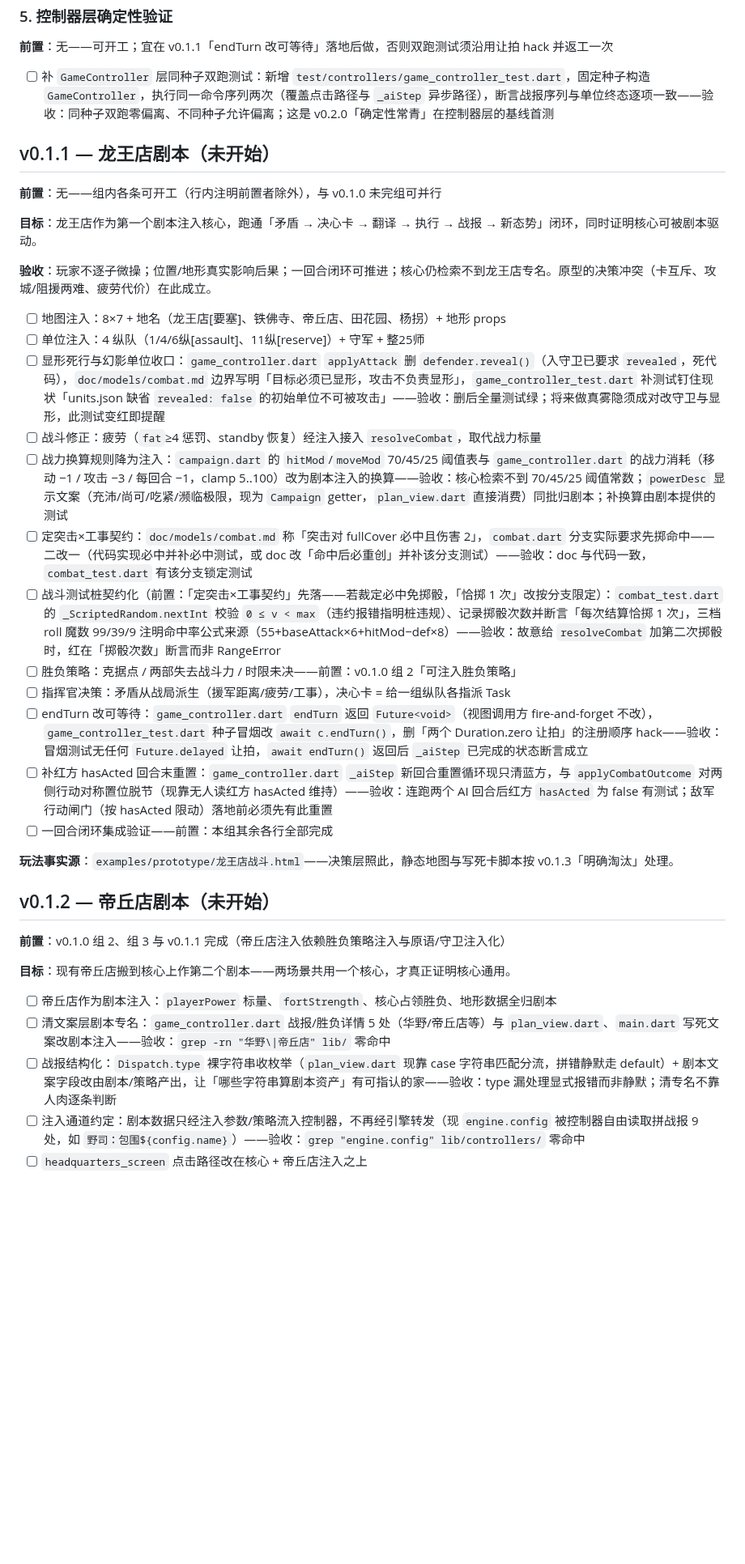
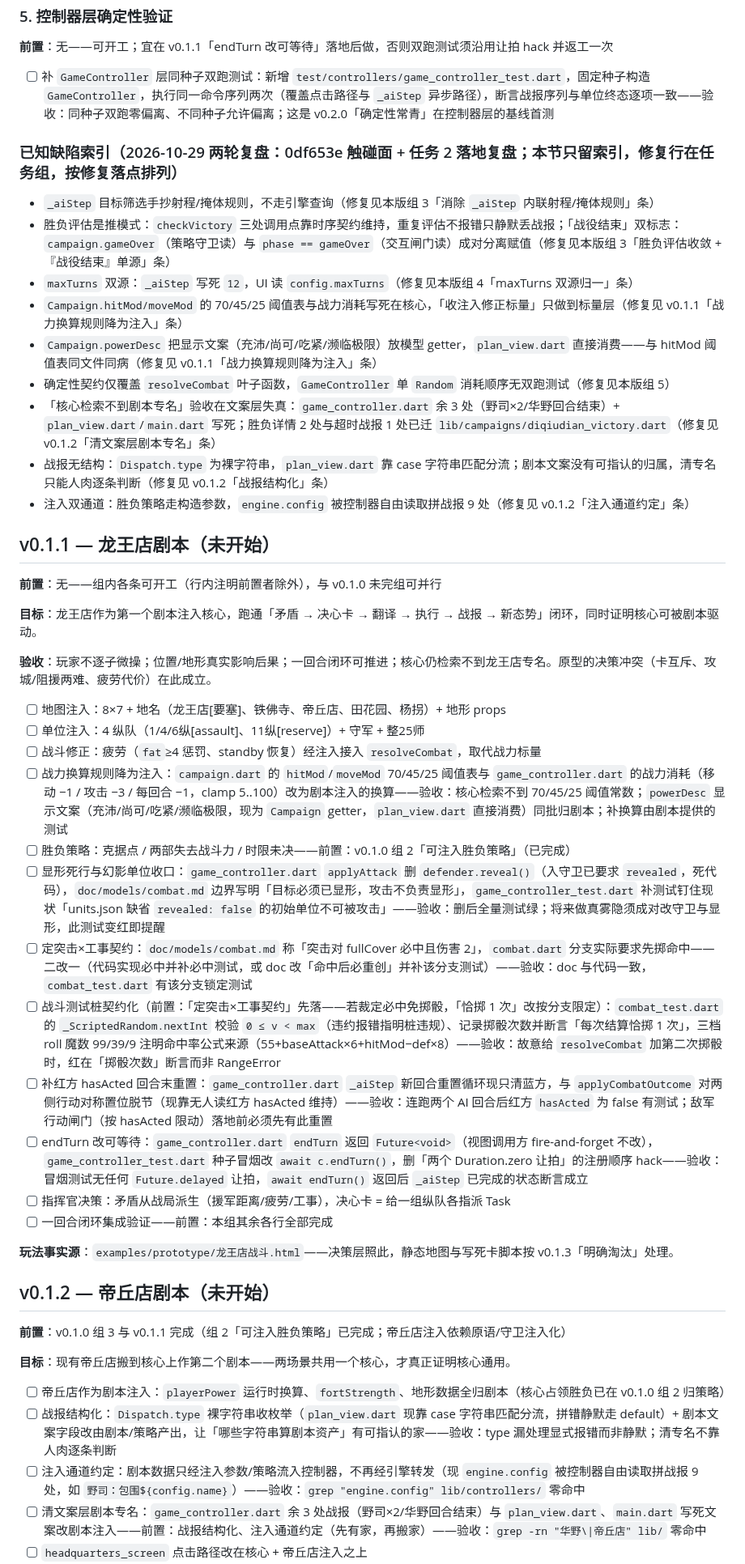
Before and after one commit to quanttide/qtgame-war, a Markdown page: src/studio/ROADMAP.md, the part around one of its changes. Shown at 81% size. Drawn GitHub-style; blank space fills up the shorter version.

Commit message:
docs(studio): ROADMAP 归属化大调整

```diff
--- a/src/studio/ROADMAP.md
+++ b/src/studio/ROADMAP.md
@@ -76,6 +65,18 @@
 
 - [ ] 补 `GameController` 层同种子双跑测试：新增 `test/controllers/game_controller_test.dart`，固定种子构造 `GameController`，执行同一命令序列两次（覆盖点击路径与 `_aiStep` 异步路径），断言战报序列与单位终态逐项一致——验收：同种子双跑零偏离、不同种子允许偏离；这是 v0.2.0「确定性常青」在控制器层的基线首测
 
+### 已知缺陷索引（2026-10-29 两轮复盘：0df653e 触碰面 + 任务 2 落地复盘；本节只留索引，修复行在任务组，按修复落点排列）
+
+- `_aiStep` 目标筛选手抄射程/掩体规则，不走引擎查询（修复见本版组 3「消除 `_aiStep` 内联射程/掩体规则」条）
+- 胜负评估是推模式：`checkVictory` 三处调用点靠时序契约维持，重复评估不报错只静默丢战报；「战役结束」双标志：`campaign.gameOver`（策略守卫读）与 `phase == gameOver`（交互闸门读）成对分离赋值（修复见本版组 3「胜负评估收敛 +『战役结束』单源」条）
+- `maxTurns` 双源：`_aiStep` 写死 `12`，UI 读 `config.maxTurns`（修复见本版组 4「maxTurns 双源归一」条）
+- `Campaign.hitMod/moveMod` 的 70/45/25 阈值表与战力消耗写死在核心，「收注入修正标量」只做到标量层（修复见 v0.1.1「战力换算规则降为注入」条）
+- `Campaign.powerDesc` 把显示文案（充沛/尚可/吃紧/濒临极限）放模型 getter，`plan_view.dart` 直接消费——与 hitMod 阈值表同文件同病（修复见 v0.1.1「战力换算规则降为注入」条）
+- 确定性契约仅覆盖 `resolveCombat` 叶子函数，`GameController` 单 `Random` 消耗顺序无双跑测试（修复见本版组 5）
+- 「核心检索不到剧本专名」验收在文案层失真：`game_controller.dart` 余 3 处（野司×2/华野回合结束）+ `plan_view.dart`/`main.dart` 写死；胜负详情 2 处与超时战报 1 处已迁 `lib/campaigns/diqiudian_victory.dart`（修复见 v0.1.2「清文案层剧本专名」条）
+- 战报无结构：`Dispatch.type` 为裸字符串，`plan_view.dart` 靠 case 字符串匹配分流；剧本文案没有可指认的归属，清专名只能人肉逐条判断（修复见 v0.1.2「战报结构化」条）
+- 注入双通道：胜负策略走构造参数，`engine.config` 被控制器自由读取拼战报 9 处（修复见 v0.1.2「注入通道约定」条）
+
 ## v0.1.1 — 龙王店剧本（未开始）
 
 **前置**：无——组内各条可开工（行内注明前置者除外），与 v0.1.0 未完组可并行
@@ -86,27 +87,27 @@
 
 - [ ] 地图注入：8×7 + 地名（龙王店[要塞]、铁佛寺、帝丘店、田花园、杨拐）+ 地形 props
 - [ ] 单位注入：4 纵队（1/4/6纵[assault]、11纵[reserve]）+ 守军 + 整25师
-- [ ] 显形死行与幻影单位收口：`game_controller.dart` `applyAttack` 删 `defender.reveal()`（入守卫已要求 `revealed`，死代码），`doc/models/combat.md` 边界写明「目标必须已显形，攻击不负责显形」，`game_controller_test.dart` 补测试钉住现状「units.json 缺省 `revealed: false` 的初始单位不可被攻击」——验收：删后全量测试绿；将来做真雾隐须成对改守卫与显形，此测试变红即提醒
 - [ ] 战斗修正：疲劳（`fat`≥4 惩罚、standby 恢复）经注入接入 `resolveCombat`，取代战力标量
 - [ ] 战力换算规则降为注入：`campaign.dart` 的 `hitMod`/`moveMod` 70/45/25 阈值表与 `game_controller.dart` 的战力消耗（移动 −1 / 攻击 −3 / 每回合 −1，clamp 5..100）改为剧本注入的换算——验收：核心检索不到 70/45/25 阈值常数；`powerDesc` 显示文案（充沛/尚可/吃紧/濒临极限，现为 `Campaign` getter，`plan_view.dart` 直接消费）同批归剧本；补换算由剧本提供的测试
+- [ ] 胜负策略：克据点 / 两部失去战斗力 / 时限未决——前置：v0.1.0 组 2「可注入胜负策略」（已完成）
+- [ ] 显形死行与幻影单位收口：`game_controller.dart` `applyAttack` 删 `defender.reveal()`（入守卫已要求 `revealed`，死代码），`doc/models/combat.md` 边界写明「目标必须已显形，攻击不负责显形」，`game_controller_test.dart` 补测试钉住现状「units.json 缺省 `revealed: false` 的初始单位不可被攻击」——验收：删后全量测试绿；将来做真雾隐须成对改守卫与显形，此测试变红即提醒
 - [ ] 定突击×工事契约：`doc/models/combat.md` 称「突击对 fullCover 必中且伤害 2」，`combat.dart` 分支实际要求先掷命中——二改一（代码实现必中并补必中测试，或 doc 改「命中后必重创」并补该分支测试）——验收：doc 与代码一致，`combat_test.dart` 有该分支锁定测试
 - [ ] 战斗测试桩契约化（前置：「定突击×工事契约」先落——若裁定必中免掷骰，「恰掷 1 次」改按分支限定）：`combat_test.dart` 的 `_ScriptedRandom.nextInt` 校验 `0 ≤ v < max`（违约报错指明桩违规）、记录掷骰次数并断言「每次结算恰掷 1 次」，三档 roll 魔数 99/39/9 注明命中率公式来源（55+baseAttack×6+hitMod−def×8）——验收：故意给 `resolveCombat` 加第二次掷骰时，红在「掷骰次数」断言而非 RangeError
-- [ ] 胜负策略：克据点 / 两部失去战斗力 / 时限未决——前置：v0.1.0 组 2「可注入胜负策略」
+- [ ] 补红方 hasActed 回合末重置：`game_controller.dart` `_aiStep` 新回合重置循环现只清蓝方，与 `applyCombatOutcome` 对两侧行动对称置位脱节（现靠无人读红方 hasActed 维持）——验收：连跑两个 AI 回合后红方 `hasActed` 为 false 有测试；敌军行动闸门（按 hasActed 限动）落地前必须先有此重置
+- [ ] endTurn 改可等待：`game_controller.dart` `endTurn` 返回 `Future<void>`（视图调用方 fire-and-forget 不改），`game_controller_test.dart` 种子冒烟改 `await c.endTurn()`，删「两个 Duration.zero 让拍」的注册顺序 hack——验收：冒烟测试无任何 `Future.delayed` 让拍，`await endTurn()` 返回后 `_aiStep` 已完成的状态断言成立
 - [ ] 指挥官决策：矛盾从战局派生（援军距离/疲劳/工事），决心卡 = 给一组纵队各指派 Task
-- [ ] endTurn 改可等待：`game_controller.dart` `endTurn` 返回 `Future<void>`（视图调用方 fire-and-forget 不改），`game_controller_test.dart` 种子冒烟改 `await c.endTurn()`，删「两个 Duration.zero 让拍」的注册顺序 hack——验收：冒烟测试无任何 `Future.delayed` 让拍，`await endTurn()` 返回后 `_aiStep` 已完成的状态断言成立
-- [ ] 补红方 hasActed 回合末重置：`game_controller.dart` `_aiStep` 新回合重置循环现只清蓝方，与 `applyCombatOutcome` 对两侧行动对称置位脱节（现靠无人读红方 hasActed 维持）——验收：连跑两个 AI 回合后红方 `hasActed` 为 false 有测试；敌军行动闸门（按 hasActed 限动）落地前必须先有此重置
 - [ ] 一回合闭环集成验证——前置：本组其余各行全部完成
 
 **玩法事实源**：`examples/prototype/龙王店战斗.html`——决策层照此，静态地图与写死卡脚本按 v0.1.3「明确淘汰」处理。
 
 ## v0.1.2 — 帝丘店剧本（未开始）
 
-**前置**：v0.1.0 组 2、组 3 与 v0.1.1 完成（帝丘店注入依赖胜负策略注入与原语/守卫注入化）
+**前置**：v0.1.0 组 3 与 v0.1.1 完成（组 2「可注入胜负策略」已完成；帝丘店注入依赖原语/守卫注入化）
 
 **目标**：现有帝丘店搬到核心上作第二个剧本——两场景共用一个核心，才真正证明核心通用。
 
-- [ ] 帝丘店作为剧本注入：`playerPower` 标量、`fortStrength`、核心占领胜负、地形数据全归剧本
-- [ ] 清文案层剧本专名：`game_controller.dart` 战报/胜负详情 5 处（华野/帝丘店等）与 `plan_view.dart`、`main.dart` 写死文案改剧本注入——验收：`grep -rn "华野\|帝丘店" lib/` 零命中
+- [ ] 帝丘店作为剧本注入：`playerPower` 运行时换算、`fortStrength`、地形数据全归剧本（核心占领胜负已在 v0.1.0 组 2 归策略）
 - [ ] 战报结构化：`Dispatch.type` 裸字符串收枚举（`plan_view.dart` 现靠 case 字符串匹配分流，拼错静默走 default）+ 剧本文案字段改由剧本/策略产出，让「哪些字符串算剧本资产」有可指认的家——验收：type 漏处理显式报错而非静默；清专名不靠人肉逐条判断
 - [ ] 注入通道约定：剧本数据只经注入参数/策略流入控制器，不再经引擎转发（现 `engine.config` 被控制器自由读取拼战报 9 处，如 `野司：包围${config.name}`）——验收：`grep "engine.config" lib/controllers/` 零命中
+- [ ] 清文案层剧本专名：`game_controller.dart` 余 3 处战报（野司×2/华野回合结束）与 `plan_view.dart`、`main.dart` 写死文案改剧本注入——前置：战报结构化、注入通道约定（先有家，再搬家）——验收：`grep -rn "华野\|帝丘店" lib/` 零命中
 - [ ] `headquarters_screen` 点击路径改在核心 + 帝丘店注入之上
```
Also changed, not shown: other parts of src/studio/ROADMAP.md (+10 -20 lines).
